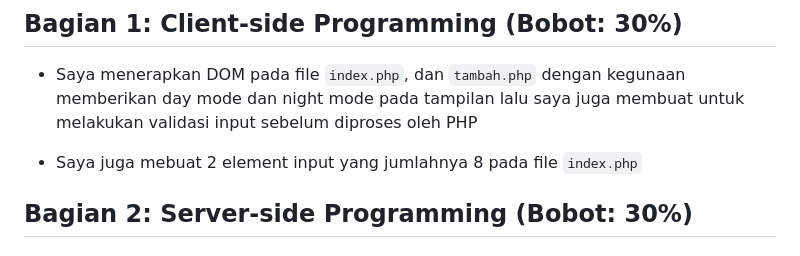
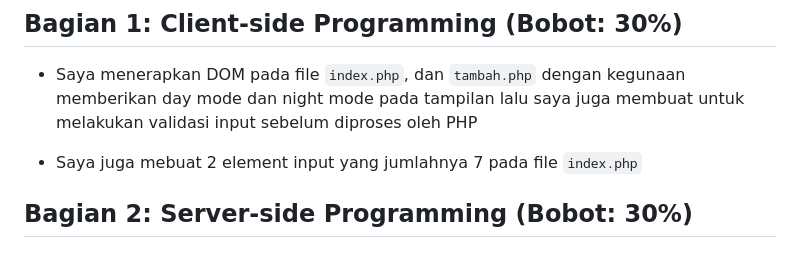
Before and after one commit to daffafahreza4/UASPengweb_121140178_Muhammad, a Markdown page: readme.md, the part around the change. Drawn GitHub-style.

```diff
--- a/readme.md
+++ b/readme.md
@@ -18,7 +18,7 @@ Proyek ini adalah aplikasi web sederhana yang bertujuan untuk menambahkan data s
 
 - Saya menerapkan DOM pada file `index.php`, dan `tambah.php` dengan kegunaan memberikan day mode dan night mode pada tampilan lalu saya juga membuat untuk melakukan validasi input sebelum diproses oleh PHP
 
-- Saya juga mebuat 2 element input yang jumlahnya 8 pada file `index.php`
+- Saya juga mebuat 2 element input yang jumlahnya 7 pada file `index.php`
 
 
 ## Bagian 2: Server-side Programming (Bobot: 30%)
```
